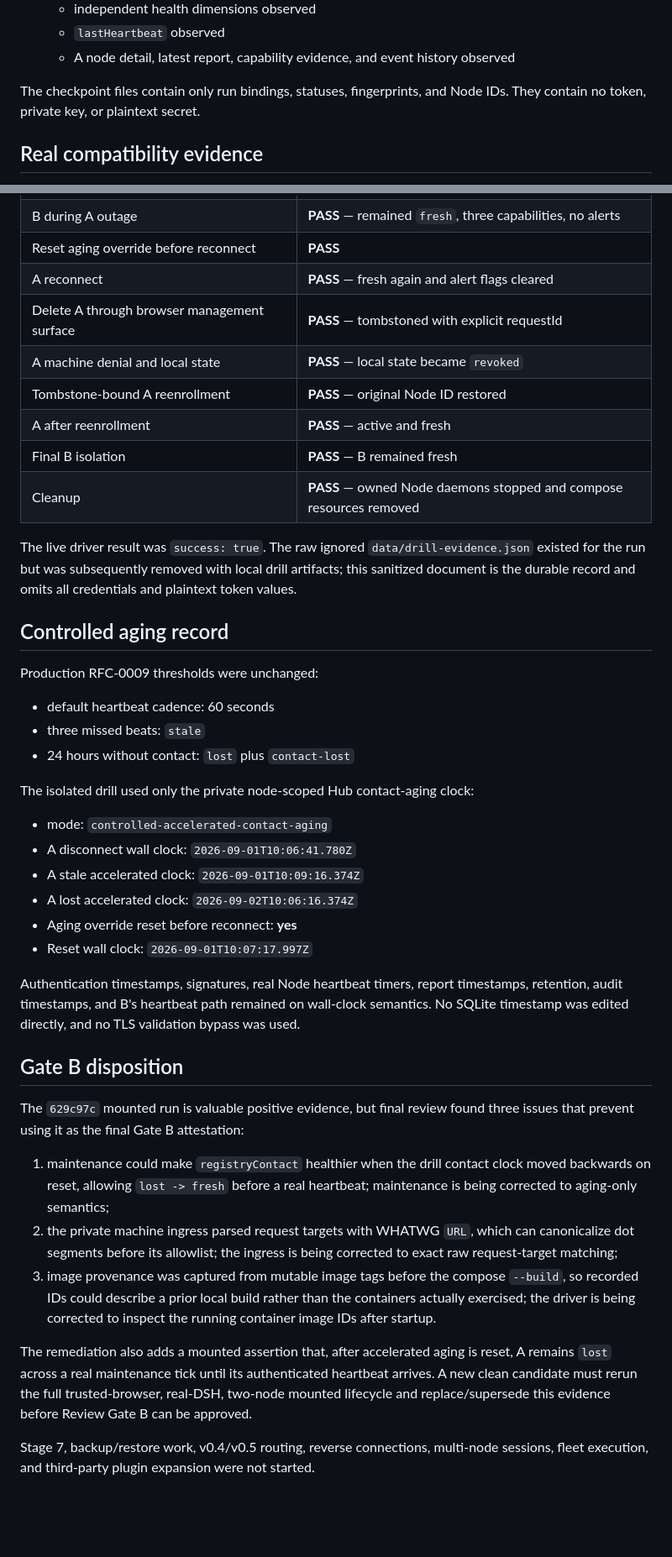
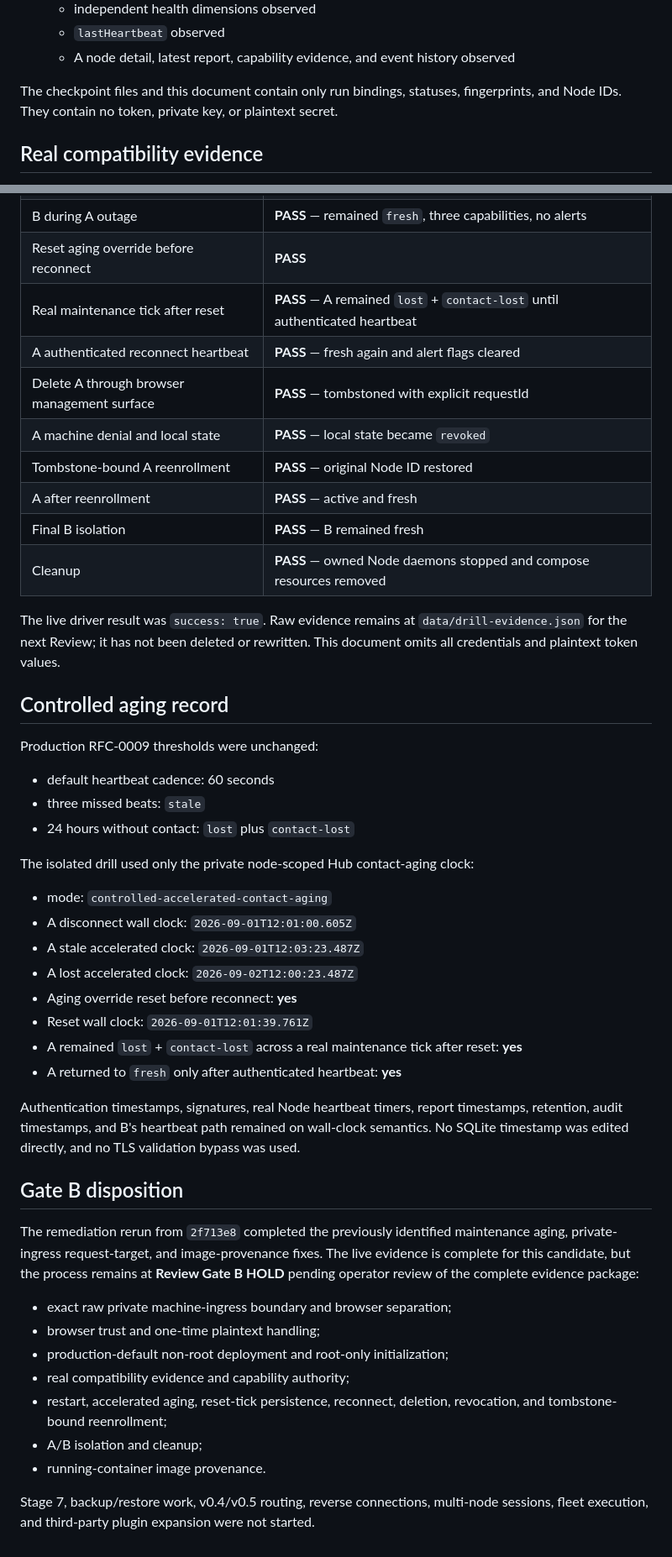
Before and after one commit to IkariKr/dsh-orbit, a Markdown page: docs/release-attestations/v0.3-stage6-e2e.md, 2 parts joined by grey strips. Shown at 84% size. Rendered like a GitHub page; blank space fills up the shorter version.

Commit message:
docs(registry): record remediated Gate B evidence

```diff
--- a/docs/release-attestations/v0.3-stage6-e2e.md
+++ b/docs/release-attestations/v0.3-stage6-e2e.md
@@ -94,8 +105,9 @@ Container IDs captured by the driver:
   - `lastHeartbeat` observed
   - A node detail, latest report, capability evidence, and event history observed
 
-The checkpoint files contain only run bindings, statuses, fingerprints, and Node
-IDs. They contain no token, private key, or plaintext secret.
+The checkpoint files and this document contain only run bindings, statuses,
+fingerprints, and Node IDs. They contain no token, private key, or plaintext
+secret.
 
 ## Real compatibility evidence
 
@@ -139,7 +152,8 @@ Real DSH session persistence was verified through `session.create` followed by
 | A accelerated transition to `lost` + `contact-lost` | **PASS** |
 | B during A outage | **PASS** — remained `fresh`, three capabilities, no alerts |
 | Reset aging override before reconnect | **PASS** |
-| A reconnect | **PASS** — fresh again and alert flags cleared |
+| Real maintenance tick after reset | **PASS** — A remained `lost` + `contact-lost` until authenticated heartbeat |
+| A authenticated reconnect heartbeat | **PASS** — fresh again and alert flags cleared |
 | Delete A through browser management surface | **PASS** — tombstoned with explicit requestId |
 | A machine denial and local state | **PASS** — local state became `revoked` |
 | Tombstone-bound A reenrollment | **PASS** — original Node ID restored |
@@ -147,10 +161,9 @@ Real DSH session persistence was verified through `session.create` followed by
 | Final B isolation | **PASS** — B remained fresh |
 | Cleanup | **PASS** — owned Node daemons stopped and compose resources removed |
 
-The live driver result was `success: true`. The raw ignored
-`data/drill-evidence.json` existed for the run but was subsequently removed
-with local drill artifacts; this sanitized document is the durable record and
-omits all credentials and plaintext token values.
+The live driver result was `success: true`. Raw evidence remains at
+`data/drill-evidence.json` for the next Review; it has not been deleted or
+rewritten. This document omits all credentials and plaintext token values.
 
 ## Controlled aging record
 
@@ -163,11 +176,13 @@ Production RFC-0009 thresholds were unchanged:
 The isolated drill used only the private node-scoped Hub contact-aging clock:
 
 - mode: `controlled-accelerated-contact-aging`
-- A disconnect wall clock: `2026-09-01T10:06:41.780Z`
-- A stale accelerated clock: `2026-09-01T10:09:16.374Z`
-- A lost accelerated clock: `2026-09-02T10:06:16.374Z`
+- A disconnect wall clock: `2026-09-01T12:01:00.605Z`
+- A stale accelerated clock: `2026-09-01T12:03:23.487Z`
+- A lost accelerated clock: `2026-09-02T12:00:23.487Z`
 - Aging override reset before reconnect: **yes**
-- Reset wall clock: `2026-09-01T10:07:17.997Z`
+- Reset wall clock: `2026-09-01T12:01:39.761Z`
+- A remained `lost` + `contact-lost` across a real maintenance tick after reset: **yes**
+- A returned to `fresh` only after authenticated heartbeat: **yes**
 
 Authentication timestamps, signatures, real Node heartbeat timers, report
 timestamps, retention, audit timestamps, and B's heartbeat path remained on
@@ -176,25 +191,19 @@ validation bypass was used.
 
 ## Gate B disposition
 
-The `629c97c` mounted run is valuable positive evidence, but final review found
-three issues that prevent using it as the final Gate B attestation:
+The remediation rerun from `2f713e8` completed the previously identified
+maintenance aging, private-ingress request-target, and image-provenance fixes.
+The live evidence is complete for this candidate, but the process remains at
+**Review Gate B HOLD** pending operator review of the complete evidence package:
 
-1. maintenance could make `registryContact` healthier when the drill contact
-   clock moved backwards on reset, allowing `lost -> fresh` before a real
-   heartbeat; maintenance is being corrected to aging-only semantics;
-2. the private machine ingress parsed request targets with WHATWG `URL`, which
-   can canonicalize dot segments before its allowlist; the ingress is being
-   corrected to exact raw request-target matching;
-3. image provenance was captured from mutable image tags before the compose
-   `--build`, so recorded IDs could describe a prior local build rather than
-   the containers actually exercised; the driver is being corrected to
-   inspect the running container image IDs after startup.
-
-The remediation also adds a mounted assertion that, after accelerated aging is
-reset, A remains `lost` across a real maintenance tick until its authenticated
-heartbeat arrives. A new clean candidate must rerun the full trusted-browser,
-real-DSH, two-node mounted lifecycle and replace/supersede this evidence before
-Review Gate B can be approved.
+- exact raw private machine-ingress boundary and browser separation;
+- browser trust and one-time plaintext handling;
+- production-default non-root deployment and root-only initialization;
+- real compatibility evidence and capability authority;
+- restart, accelerated aging, reset-tick persistence, reconnect, deletion,
+  revocation, and tombstone-bound reenrollment;
+- A/B isolation and cleanup;
+- running-container image provenance.
 
 Stage 7, backup/restore work, v0.4/v0.5 routing, reverse connections,
 multi-node sessions, fleet execution, and third-party plugin expansion were not
```
Also changed, not shown: other parts of docs/release-attestations/v0.3-stage6-e2e.md (+41 -29 lines), docs/registry-deployment.md (+15 -15 lines).
